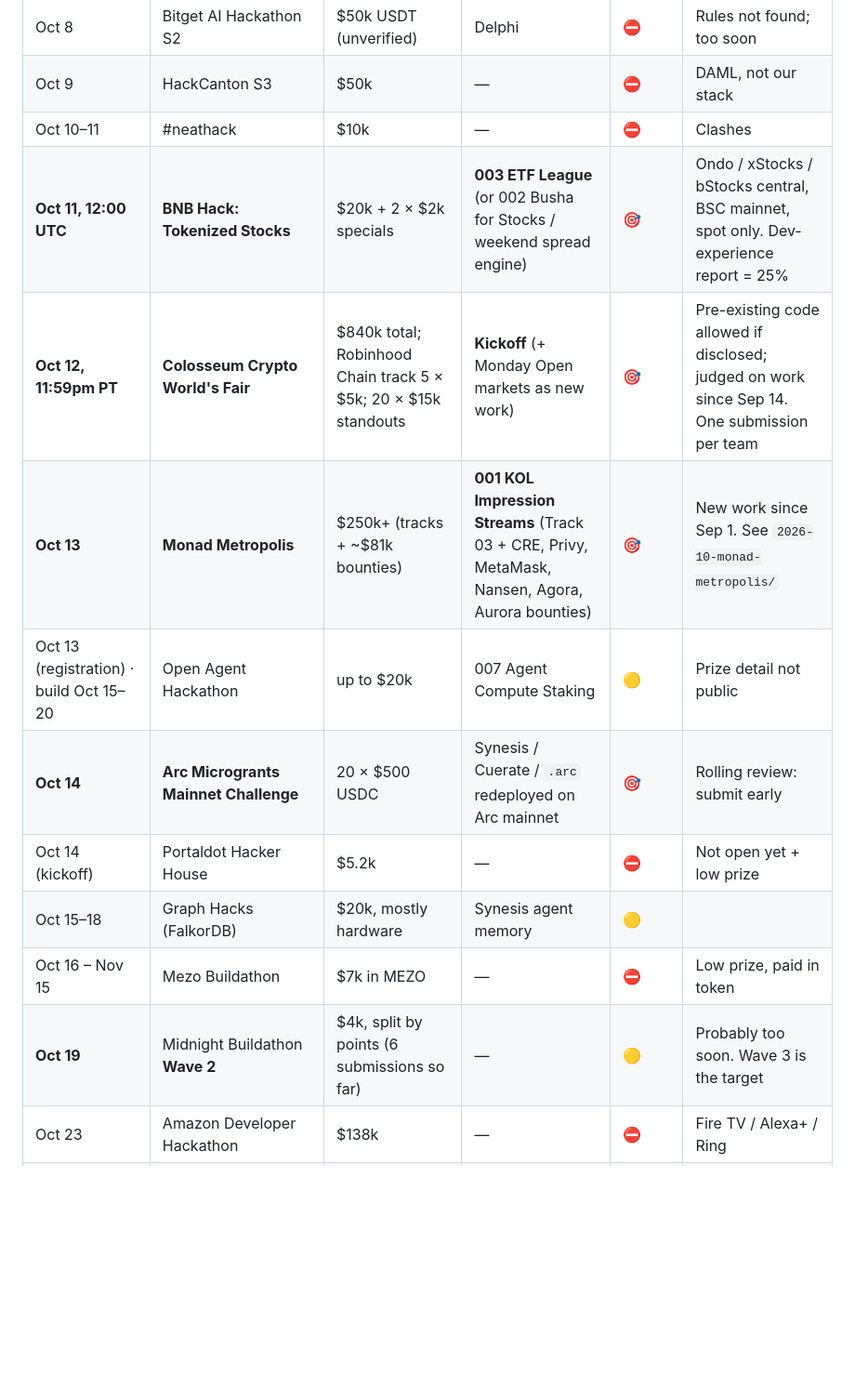
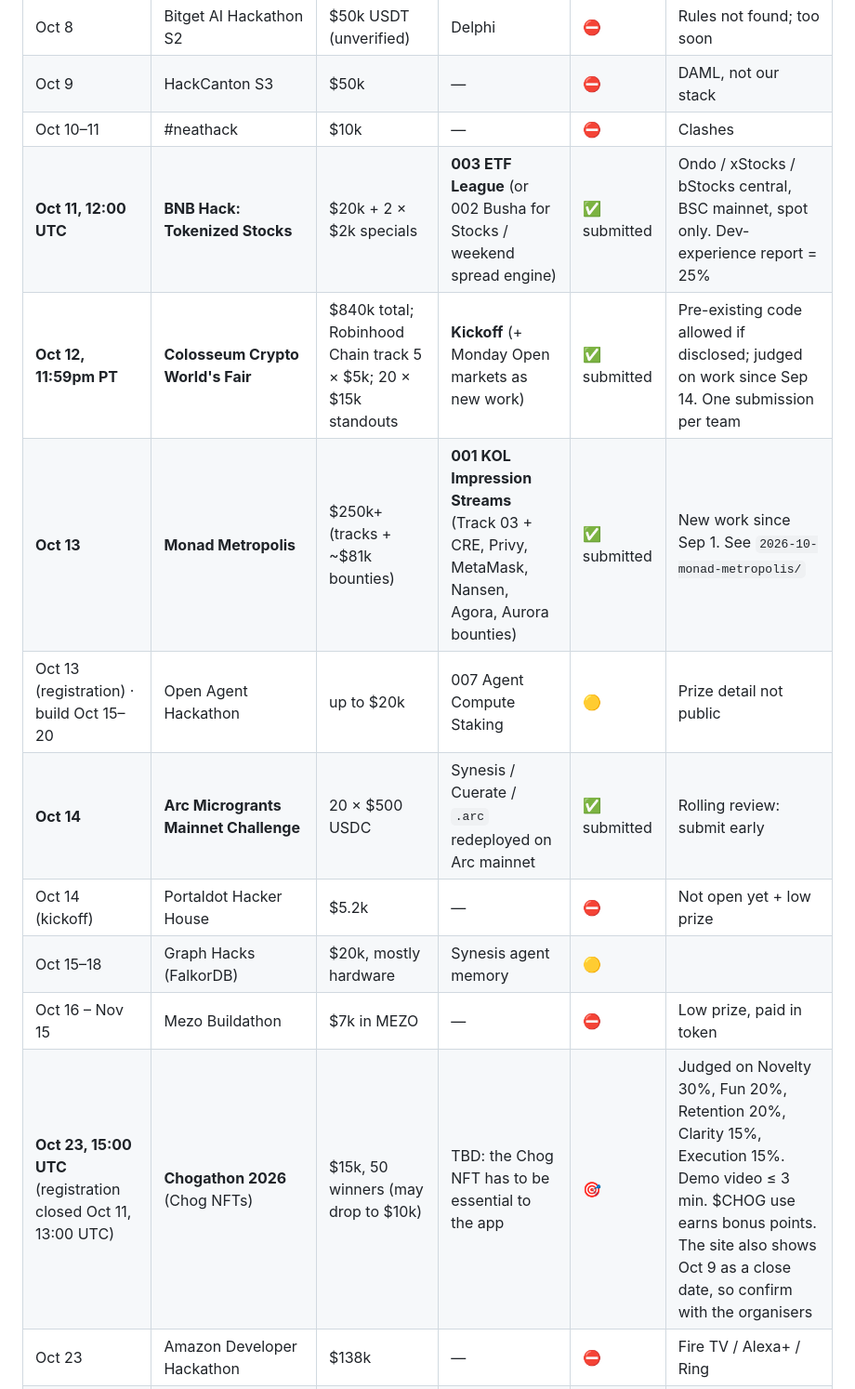
Before and after one commit to NECOKIZZ/hackathon-finder, a Markdown page: hackathons/TIMELINE.md, the part around one of its changes. Shown at 93% size. Drawn GitHub-style; blank space fills up the shorter version.

```diff
--- a/hackathons/TIMELINE.md
+++ b/hackathons/TIMELINE.md
@@ -15,15 +15,15 @@ Everything researched on 2026-10-04, in deadline order. All dates are 2026.
 | Oct 8 | Bitget AI Hackathon S2 | $50k USDT (unverified) | Delphi | ⛔ | Rules not found; too soon |
 | Oct 9 | HackCanton S3 | $50k | — | ⛔ | DAML, not our stack |
 | Oct 10–11 | #neathack | $10k | — | ⛔ | Clashes |
-| **Oct 11, 12:00 UTC** | **BNB Hack: Tokenized Stocks** | $20k + 2 × $2k specials | **003 ETF League** (or 002 Busha for Stocks / weekend spread engine) | 🎯 | Ondo / xStocks / bStocks central, BSC mainnet, spot only. Dev-experience report = 25% |
-| **Oct 12, 11:59pm PT** | **Colosseum Crypto World's Fair** | $840k total; Robinhood Chain track 5 × $5k; 20 × $15k standouts | **Kickoff** (+ Monday Open markets as new work) | 🎯 | Pre-existing code allowed if disclosed; judged on work since Sep 14. One submission per team |
-| **Oct 13** | **Monad Metropolis** | $250k+ (tracks + ~$81k bounties) | **001 KOL Impression Streams** (Track 03 + CRE, Privy, MetaMask, Nansen, Agora, Aurora bounties) | 🎯 | New work since Sep 1. See `2026-10-monad-metropolis/` |
+| **Oct 11, 12:00 UTC** | **BNB Hack: Tokenized Stocks** | $20k + 2 × $2k specials | **003 ETF League** (or 002 Busha for Stocks / weekend spread engine) | ✅ submitted | Ondo / xStocks / bStocks central, BSC mainnet, spot only. Dev-experience report = 25% |
+| **Oct 12, 11:59pm PT** | **Colosseum Crypto World's Fair** | $840k total; Robinhood Chain track 5 × $5k; 20 × $15k standouts | **Kickoff** (+ Monday Open markets as new work) | ✅ submitted | Pre-existing code allowed if disclosed; judged on work since Sep 14. One submission per team |
+| **Oct 13** | **Monad Metropolis** | $250k+ (tracks + ~$81k bounties) | **001 KOL Impression Streams** (Track 03 + CRE, Privy, MetaMask, Nansen, Agora, Aurora bounties) | ✅ submitted | New work since Sep 1. See `2026-10-monad-metropolis/` |
 | Oct 13 (registration) · build Oct 15–20 | Open Agent Hackathon | up to $20k | 007 Agent Compute Staking | 🟡 | Prize detail not public |
-| **Oct 14** | **Arc Microgrants Mainnet Challenge** | 20 × $500 USDC | Synesis / Cuerate / `.arc` redeployed on Arc mainnet | 🎯 | Rolling review: submit early |
+| **Oct 14** | **Arc Microgrants Mainnet Challenge** | 20 × $500 USDC | Synesis / Cuerate / `.arc` redeployed on Arc mainnet | ✅ submitted | Rolling review: submit early |
 | Oct 14 (kickoff) | Portaldot Hacker House | $5.2k | — | ⛔ | Not open yet + low prize |
 | Oct 15–18 | Graph Hacks (FalkorDB) | $20k, mostly hardware | Synesis agent memory | 🟡 | |
 | Oct 16 – Nov 15 | Mezo Buildathon | $7k in MEZO | — | ⛔ | Low prize, paid in token |
-| **Oct 19** | Midnight Buildathon **Wave 2** | $4k, split by points (6 submissions so far) | — | 🟡 | Probably too soon. Wave 3 is the target |
+| **Oct 23, 15:00 UTC** (registration closed Oct 11, 13:00 UTC) | **Chogathon 2026** (Chog NFTs) | $15k, 50 winners (may drop to $10k) | TBD: the Chog NFT has to be essential to the app | 🎯 | Judged on Novelty 30%, Fun 20%, Retention 20%, Clarity 15%, Execution 15%. Demo video ≤ 3 min. $CHOG use earns bonus points. The site also shows Oct 9 as a close date, so confirm with the organisers |
 | Oct 23 | Amazon Developer Hackathon | $138k | — | ⛔ | Fire TV / Alexa+ / Ring |
 | Oct 25 | Web3 for Social Good (SMU) | Pending | — | ⛔ | In-person final in Singapore |
 | **Oct 28, 23:59 UTC** | **Zecathon** (Zcash privacy) | $100k: 5 tracks × $15k + $20k grand prize | **004 Proof of Funds** (Core & Tooling) or **005 Ajo** (Shielded Payments) | 🎯 | Code written in window, open source, one submission per account |
```
Also changed, not shown: other parts of hackathons/TIMELINE.md (+14 -2 lines).
